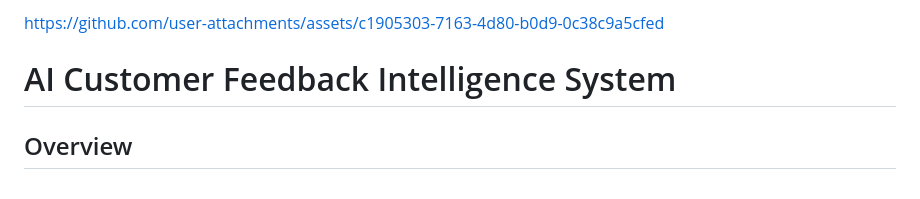
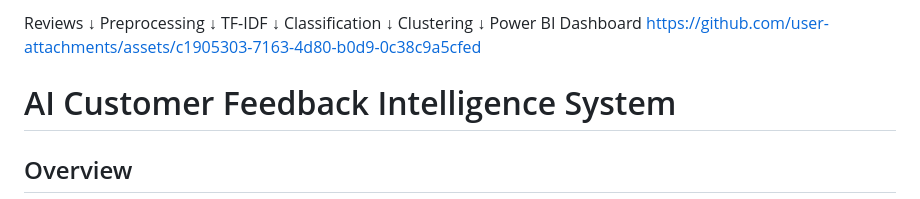
Before and after one commit to BAVLYOSAM/AI-Customer-Feedback-Intelligence-System, a Markdown page: README.md, the part around the change. Rendered like a GitHub page.

```diff
--- a/README.md
+++ b/README.md
@@ -1,5 +1,15 @@
 
-
+Reviews
+   ↓
+Preprocessing
+   ↓
+TF-IDF
+   ↓
+Classification
+   ↓
+Clustering
+   ↓
+Power BI Dashboard
 https://github.com/user-attachments/assets/c1905303-7163-4d80-b0d9-0c38c9a5cfed
 
 # AI Customer Feedback Intelligence System
```
